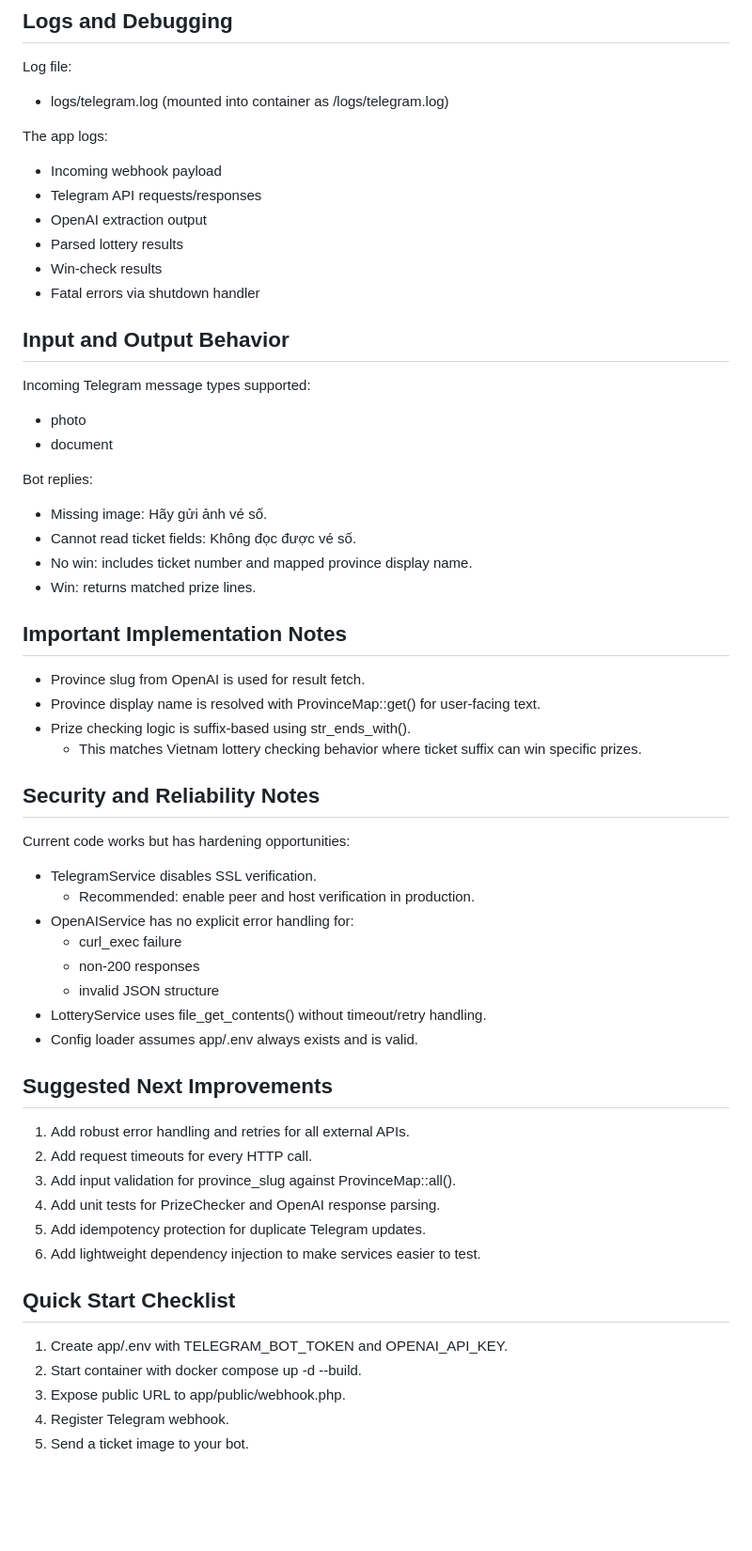
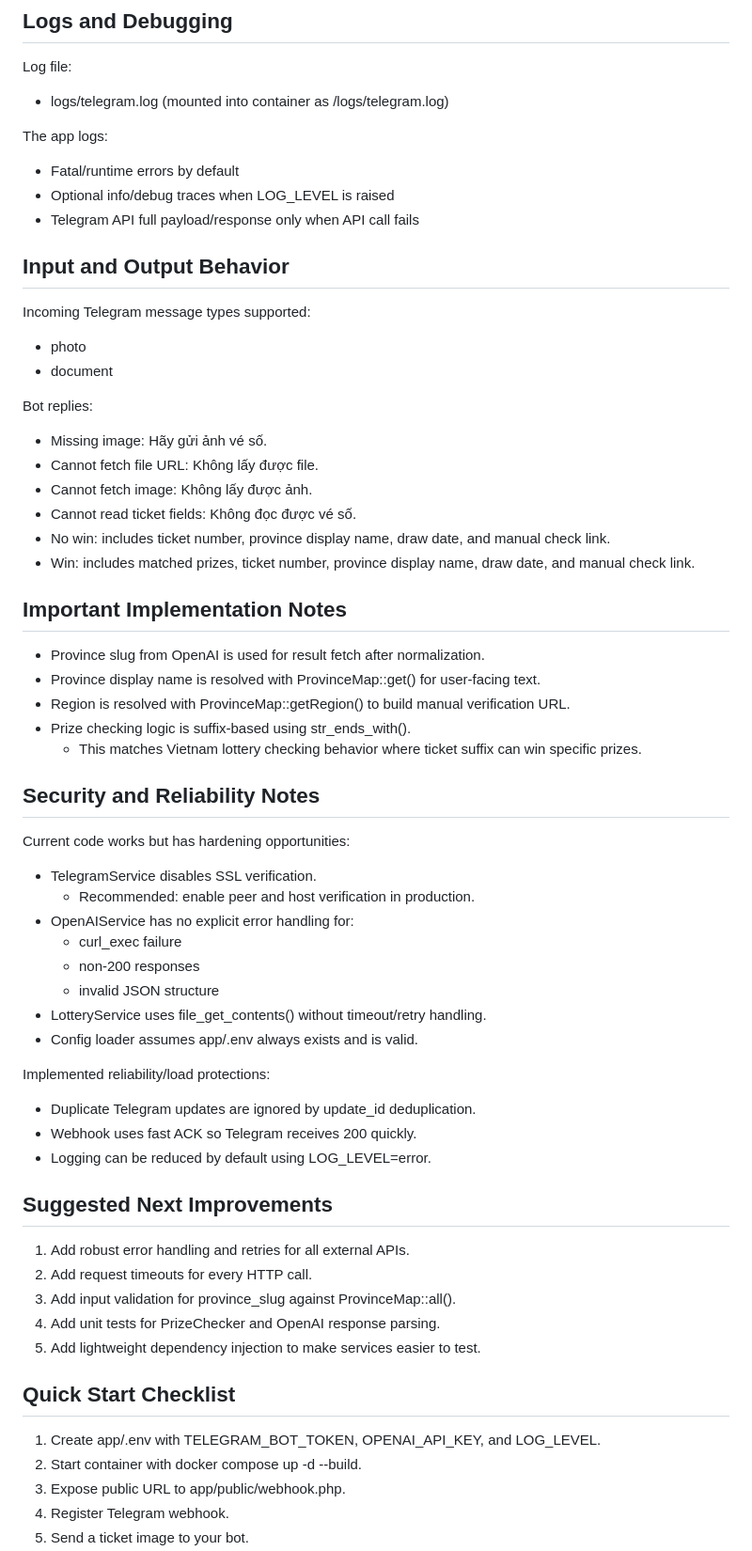
Before and after one commit to lammatrac/vietnam-lottery-results-telegram-bot-checker, a Markdown page: README.md, the part around one of its changes. Shown at 94% size. Rendered like a GitHub page; blank space fills up the shorter version.

```diff
--- a/README.md
+++ b/README.md
@@ -162,12 +184,9 @@ Log file:
 
 The app logs:
 
-- Incoming webhook payload
-- Telegram API requests/responses
-- OpenAI extraction output
-- Parsed lottery results
-- Win-check results
-- Fatal errors via shutdown handler
+- Fatal/runtime errors by default
+- Optional info/debug traces when LOG_LEVEL is raised
+- Telegram API full payload/response only when API call fails
 
 ## Input and Output Behavior
 
@@ -179,29 +198,38 @@ Incoming Telegram message types supported:
 Bot replies:
 
 - Missing image: Hãy gửi ảnh vé số.
+- Cannot fetch file URL: Không lấy được file.
+- Cannot fetch image: Không lấy được ảnh.
 - Cannot read ticket fields: Không đọc được vé số.
-- No win: includes ticket number and mapped province display name.
-- Win: returns matched prize lines.
+- No win: includes ticket number, province display name, draw date, and manual check link.
+- Win: includes matched prizes, ticket number, province display name, draw date, and manual check link.
 
 ## Important Implementation Notes
 
-- Province slug from OpenAI is used for result fetch.
+- Province slug from OpenAI is used for result fetch after normalization.
 - Province display name is resolved with ProvinceMap::get() for user-facing text.
+- Region is resolved with ProvinceMap::getRegion() to build manual verification URL.
 - Prize checking logic is suffix-based using str_ends_with().
-	- This matches Vietnam lottery checking behavior where ticket suffix can win specific prizes.
+  - This matches Vietnam lottery checking behavior where ticket suffix can win specific prizes.
 
 ## Security and Reliability Notes
 
 Current code works but has hardening opportunities:
 
 - TelegramService disables SSL verification.
-	- Recommended: enable peer and host verification in production.
+  - Recommended: enable peer and host verification in production.
 - OpenAIService has no explicit error handling for:
-	- curl_exec failure
-	- non-200 responses
-	- invalid JSON structure
+  - curl_exec failure
+  - non-200 responses
+  - invalid JSON structure
 - LotteryService uses file_get_contents() without timeout/retry handling.
 - Config loader assumes app/.env always exists and is valid.
+
+Implemented reliability/load protections:
+
+- Duplicate Telegram updates are ignored by update_id deduplication.
+- Webhook uses fast ACK so Telegram receives 200 quickly.
+- Logging can be reduced by default using LOG_LEVEL=error.
 
 ## Suggested Next Improvements
 
@@ -209,12 +237,11 @@ Current code works but has hardening opportunities:
 2. Add request timeouts for every HTTP call.
 3. Add input validation for province_slug against ProvinceMap::all().
 4. Add unit tests for PrizeChecker and OpenAI response parsing.
-5. Add idempotency protection for duplicate Telegram updates.
-6. Add lightweight dependency injection to make services easier to test.
+5. Add lightweight dependency injection to make services easier to test.
 
 ## Quick Start Checklist
 
-1. Create app/.env with TELEGRAM_BOT_TOKEN and OPENAI_API_KEY.
+1. Create app/.env with TELEGRAM_BOT_TOKEN, OPENAI_API_KEY, and LOG_LEVEL.
 2. Start container with docker compose up -d --build.
 3. Expose public URL to app/public/webhook.php.
 4. Register Telegram webhook.
```
Also changed, not shown: other parts of README.md (+68 -46 lines).
